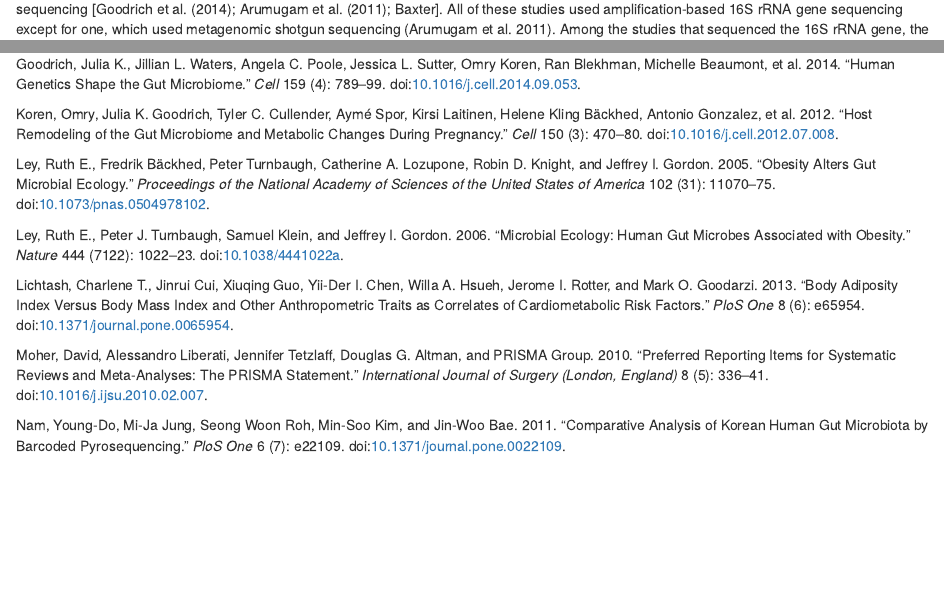
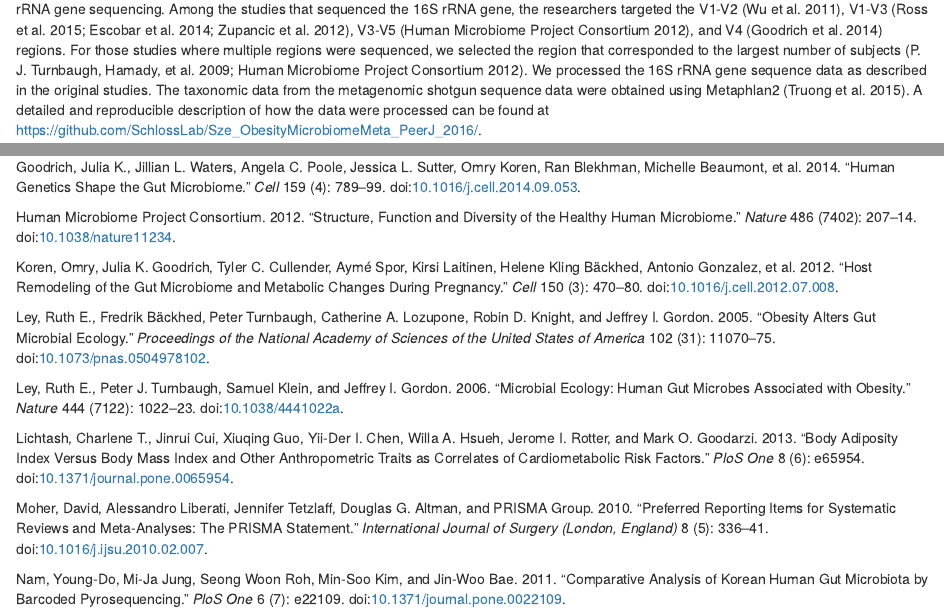
Before and after one commit to SchlossLab/Sze_Obesity_mBio_2016, an R Markdown document (Sze_ObesityMicrobiomeMetaNoMetaHit_PeerJ_2016.Rmd): the page in a window 1100 px wide, from 1950 px down before the commit and from 1970 px down after it, and a second part further down, joined at a grey line. The pictures show the output file Sze_ObesityMicrobiomeMetaNoMetaHit_PeerJ_2016.html that the author committed with the source, opened offline.

Commit message:
manuscript updates

```diff
--- a/Sze_ObesityMicrobiomeMetaNoMetaHit_PeerJ_2016.Rmd
+++ b/Sze_ObesityMicrobiomeMetaNoMetaHit_PeerJ_2016.Rmd
@@ -136,4 +136,3 @@ We followed the Preferred Reporting Items for Systematic Reviews and Meta-Analys
 
 
 ***Sequence Analysis Pipeline***
-All sequence data were publicly available and were downloaded from the NCBI Sequence Read Archive, the European Nucleotide Archive, or the investigators' personal website (https://gordonlab.wustl.edu/TurnbaughSE\_10\_09/STM\_2009.html). The nine studies used 454 [@turnbaugh_core_2009; @zupancic_analysis_2012; @ross_16s_2015; @escobar_gut_2014; @wu_linking_2011; @Huttenhower2012] or Illumina sequencing [@goodrich_human_2014; @arumugam_enterotypes_2011; Baxter]. All of these studies used amplification-based 16S rRNA gene sequencing except for one, which used metagenomic shotgun sequencing [@arumugam_enterotypes_2011]. Among the studies that sequenced the 16S rRNA gene, the researchers targeted the V1-V2  [@wu_linking_2011], V1-V3 [@ross_16s_2015; @escobar_gut_2014; @zupancic_analysis_2012], V3-V5 [@Huttenhower2012], and V4 [@goodrich_human_2014] regions. For those studies where multiple regions were sequenced,  we selected the region that corresponded to the largest number of subjects [@turnbaugh_core_2009; @Huttenhower2012]. We processed the 16S rRNA gene sequence data as described in the original studies. The taxonomic data from the metagenomic shotgun sequence data were obtained using Metaphlan2 [@truong_metaphlan2_2015]. A detailed and reproducible description of how the data were processed can be found at https://github.com/SchlossLab/Sze_ObesityMicrobiomeMeta_PeerJ_2016/.
@@ -140,3 +140,5 @@ All sequence data were publicly available and were downloaded from the NCBI Sequ
+@human_microbiome_project_consortium_structure_2012] or Illumina sequencing [@goodrich_human_2014; Baxter]. All of these studies used amplification-based 16S rRNA gene sequencing. Among the studies that sequenced the 16S rRNA gene, the researchers targeted the V1-V2  [@wu_linking_2011], V1-V3 [@ross_16s_2015; @escobar_gut_2014; @zupancic_analysis_2012], V3-V5 [@human_microbiome_project_consortium_structure_2012], and V4 [@goodrich_human_2014] regions. For those studies where multiple regions were sequenced,  we selected the region that corresponded to the largest number of subjects [@turnbaugh_core_2009;
+@human_microbiome_project_consortium_structure_2012]. We processed the 16S rRNA gene sequence data as described in the original studies. The taxonomic data from the metagenomic shotgun sequence data were obtained using Metaphlan2 [@truong_metaphlan2_2015]. A detailed and reproducible description of how the data were processed can be found at https://github.com/SchlossLab/Sze_ObesityMicrobiomeMeta_PeerJ_2016/.
 
 
 ***Data Analysis***
```
Also changed, not shown: Sze_ObesityMicrobiomeMetaNoMetaHit_PeerJ_2016.html, Sze_ObesityMicrobiomeMetaNoMetaHit_PeerJ_2016.md, Sze_ObesityMicrobiomeMetaNoMetaHit_PeerJ_2016.Rmd (3 more changed lines).
